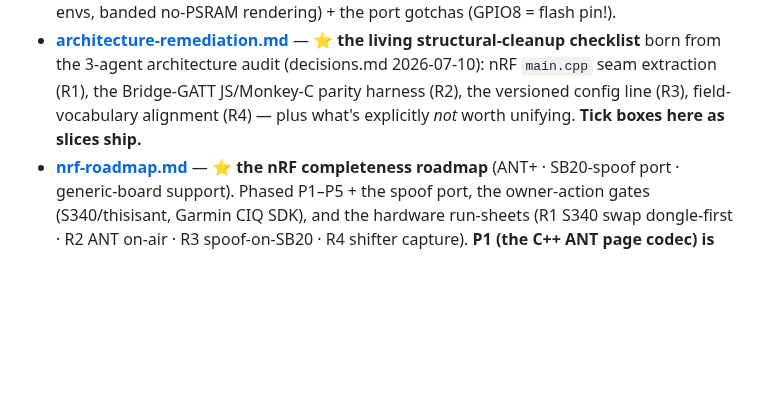
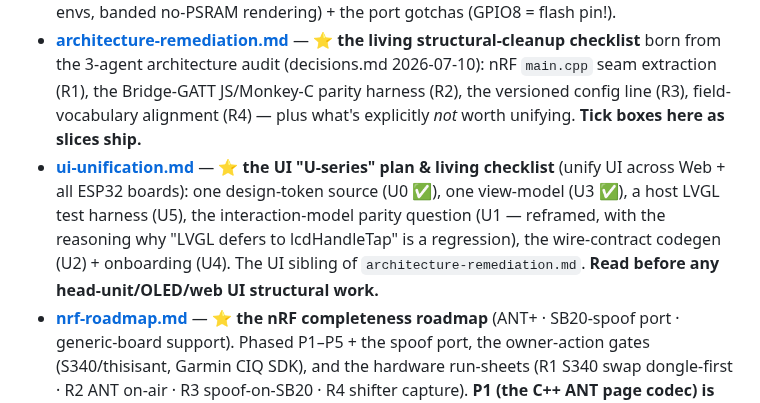
Before and after one commit to cauldnz/SB20-power-proxy, a Markdown page: code/findings/README.md, the part around the change. Rendered like a GitHub page; blank space fills up the shorter version.

```diff
--- a/code/findings/README.md
+++ b/code/findings/README.md
@@ -67,6 +67,7 @@ later that worked before, the answer is usually in here.
 - **[advanced-board-s3-touch.md](advanced-board-s3-touch.md)** — planning ideas for an optional **"advanced" hardware tier** (Waveshare ESP32-S3-Touch-LCD-1.47): dual-core kills the C3 coex hang, a touch head-unit (no phone), SD capture — reusing the existing proxy core.
 - **[cyd-board.md](cyd-board.md)** — the AliExpress **ESP32-2432S028R "Cheap Yellow Display"** (classic ESP32 + 2.8" 240×320 resistive touch, COM17): ported + twin-tested head-unit target (`esp32cyd*` envs, banded no-PSRAM rendering) + the port gotchas (GPIO8 = flash pin!).
 - **[architecture-remediation.md](architecture-remediation.md)** — ⭐ **the living structural-cleanup checklist** born from the 3-agent architecture audit (decisions.md 2026-07-10): nRF `main.cpp` seam extraction (R1), the Bridge-GATT JS/Monkey-C parity harness (R2), the versioned config line (R3), field-vocabulary alignment (R4) — plus what's explicitly *not* worth unifying. **Tick boxes here as slices ship.**
+- **[ui-unification.md](ui-unification.md)** — ⭐ **the UI "U-series" plan & living checklist** (unify UI across Web + all ESP32 boards): one design-token source (U0 ✅), one view-model (U3 ✅), a host LVGL test harness (U5), the interaction-model parity question (U1 — reframed, with the reasoning why "LVGL defers to lcdHandleTap" is a regression), the wire-contract codegen (U2) + onboarding (U4). The UI sibling of `architecture-remediation.md`. **Read before any head-unit/OLED/web UI structural work.**
 - **[nrf-roadmap.md](nrf-roadmap.md)** — ⭐ **the nRF completeness roadmap** (ANT+ · SB20-spoof port · generic-board support). Phased P1–P5 + the spoof port, the owner-action gates (S340/thisisant, Garmin CIQ SDK), and the hardware run-sheets (R1 S340 swap dongle-first · R2 ANT on-air · R3 spoof-on-SB20 · R4 shifter capture). **P1 (the C++ ANT page codec) is DONE.** Read before any nRF ANT / spoof / board work.
 - **[nrf52-sense.md](nrf52-sense.md)** — the **Seeed XIAO nRF52840 Sense** (COM18): the BLE(/ANT) track-bike repeater-with-correction + IMU capture board. Toolchain (maxgerhardt `#develop`, `xiaoblesense_adafruit`), the licensed **S340/ANT** path + brick-risk staging, and the Web-Bluetooth/Connect-IQ control surface. → `firmware-nrf/`.
 
```
Also changed, not shown: code/findings/ui-unification.md (added, +159 -0 lines).
